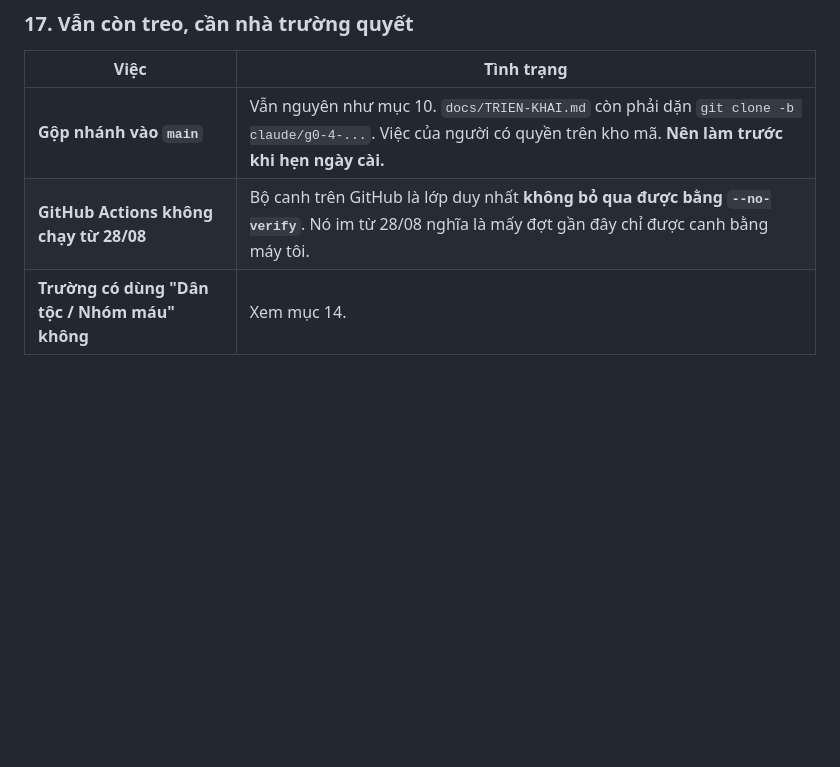
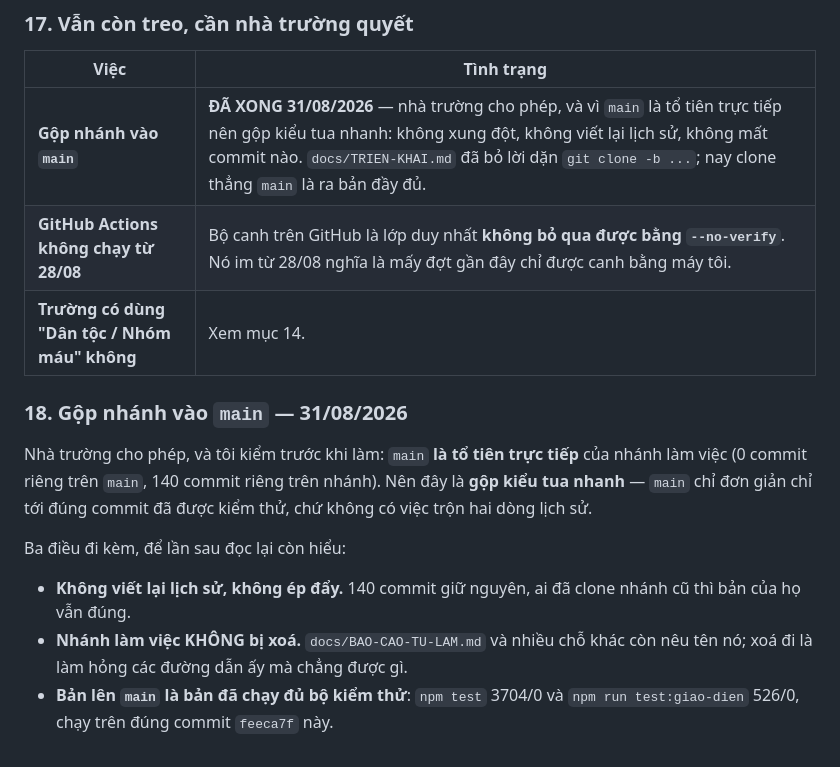
Before and after one commit to pichu124/casa-mamnon, a Markdown page: docs/QUYET-DINH-TU-CHOT.md, the part around the change. GitHub-like rendering; blank space fills up the shorter version.

Commit message:
Bỏ lời dặn "clone -b" trong runbook — main sắp là bản đầy đủ
docs/TRIEN-KHAI.md đang dặn người cài `git clone -b claude/g0-4-...` vì nhánh
mặc định `main` lùi hơn trăm commit. Nhà trường đã cho phép gộp nhánh, và
`main` là tổ tiên trực tiếp nên gộp được kiểu tua nhanh — không xung đột,
không viết lại lịch sử, không mất commit nào.

Sửa lời dặn TRƯỚC khi gộp, để không có lúc nào `main` vừa là bản đầy đủ vừa
mang một runbook bảo người ta đi lấy chỗ khác.

Ghi lại quyết định ở docs/QUYET-DINH-TU-CHOT.md mục 18, kèm ba điều đi cùng:
không ép đẩy, không xoá nhánh làm việc (nhiều tài liệu còn nêu tên nó), và
bản lên main là bản đã chạy đủ bộ kiểm thử.

Co-Authored-By: Claude Opus 5 <noreply@anthropic.com>
Claude-Session: https://claude.ai/code/session_01A7M45YLpd7bdbdNgu6JD8J

```diff
--- a/docs/QUYET-DINH-TU-CHOT.md
+++ b/docs/QUYET-DINH-TU-CHOT.md
@@ -972,6 +972,22 @@ hỏi đúng luôn là *"bé này ăn bếp nào"*.
 
 | Việc | Tình trạng |
 |---|---|
-| **Gộp nhánh vào `main`** | Vẫn nguyên như mục 10. `docs/TRIEN-KHAI.md` còn phải dặn `git clone -b claude/g0-4-...`. Việc của người có quyền trên kho mã. **Nên làm trước khi hẹn ngày cài.** |
+| **Gộp nhánh vào `main`** | **ĐÃ XONG 31/08/2026** — nhà trường cho phép, và vì `main` là tổ tiên trực tiếp nên gộp kiểu tua nhanh: không xung đột, không viết lại lịch sử, không mất commit nào. `docs/TRIEN-KHAI.md` đã bỏ lời dặn `git clone -b ...`; nay clone thẳng `main` là ra bản đầy đủ. |
 | **GitHub Actions không chạy từ 28/08** | Bộ canh trên GitHub là lớp duy nhất **không bỏ qua được bằng `--no-verify`**. Nó im từ 28/08 nghĩa là mấy đợt gần đây chỉ được canh bằng máy tôi. |
 | **Trường có dùng "Dân tộc / Nhóm máu" không** | Xem mục 14. |
+
+### 18. Gộp nhánh vào `main` — 31/08/2026
+
+Nhà trường cho phép, và tôi kiểm trước khi làm: `main` **là tổ tiên trực tiếp**
+của nhánh làm việc (0 commit riêng trên `main`, 140 commit riêng trên nhánh).
+Nên đây là **gộp kiểu tua nhanh** — `main` chỉ đơn giản chỉ tới đúng commit đã
+được kiểm thử, chứ không có việc trộn hai dòng lịch sử.
+
+Ba điều đi kèm, để lần sau đọc lại còn hiểu:
+
+* **Không viết lại lịch sử, không ép đẩy.** 140 commit giữ nguyên, ai đã clone
+  nhánh cũ thì bản của họ vẫn đúng.
+* **Nhánh làm việc KHÔNG bị xoá.** `docs/BAO-CAO-TU-LAM.md` và nhiều chỗ khác
+  còn nêu tên nó; xoá đi là làm hỏng các đường dẫn ấy mà chẳng được gì.
+* **Bản lên `main` là bản đã chạy đủ bộ kiểm thử**: `npm test` 3704/0 và
+  `npm run test:giao-dien` 526/0, chạy trên đúng commit `feeca7f` này.
```
Also changed, not shown: docs/TRIEN-KHAI.md (+4 -5 lines).
